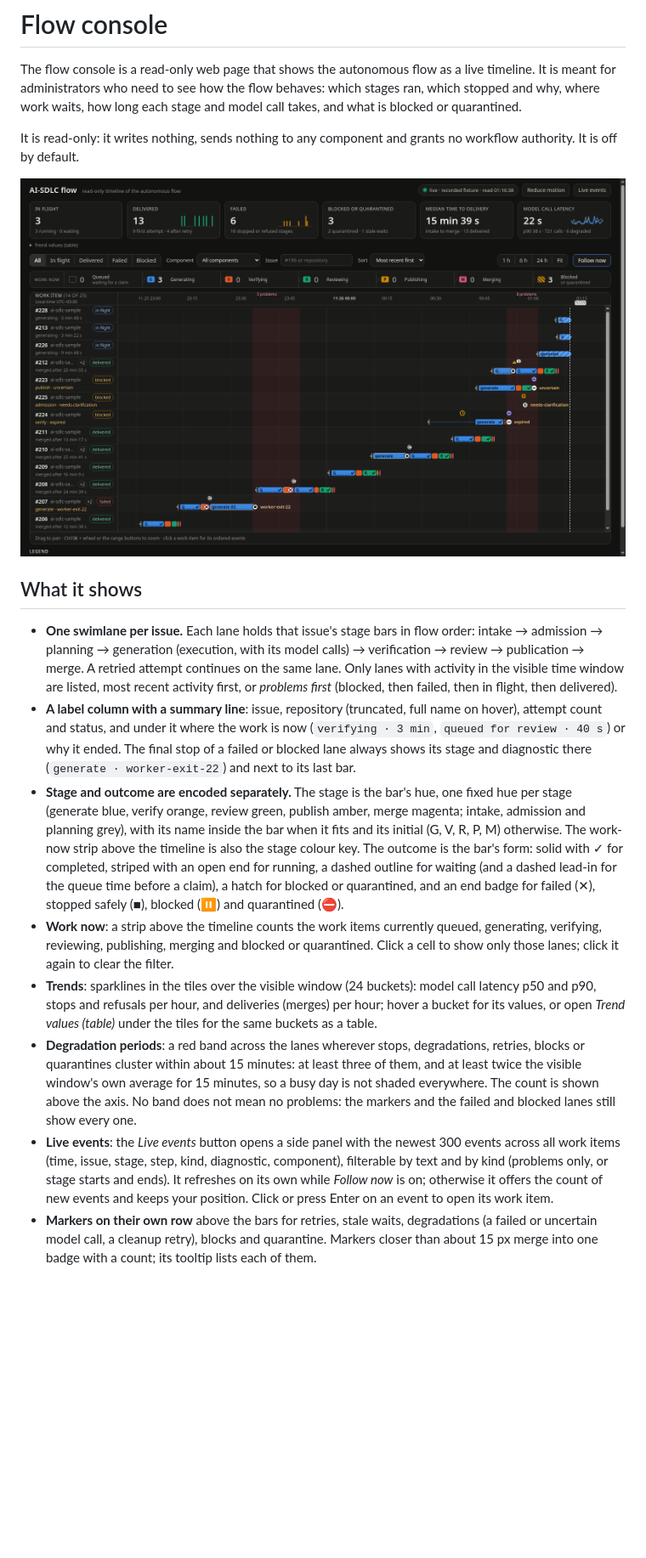
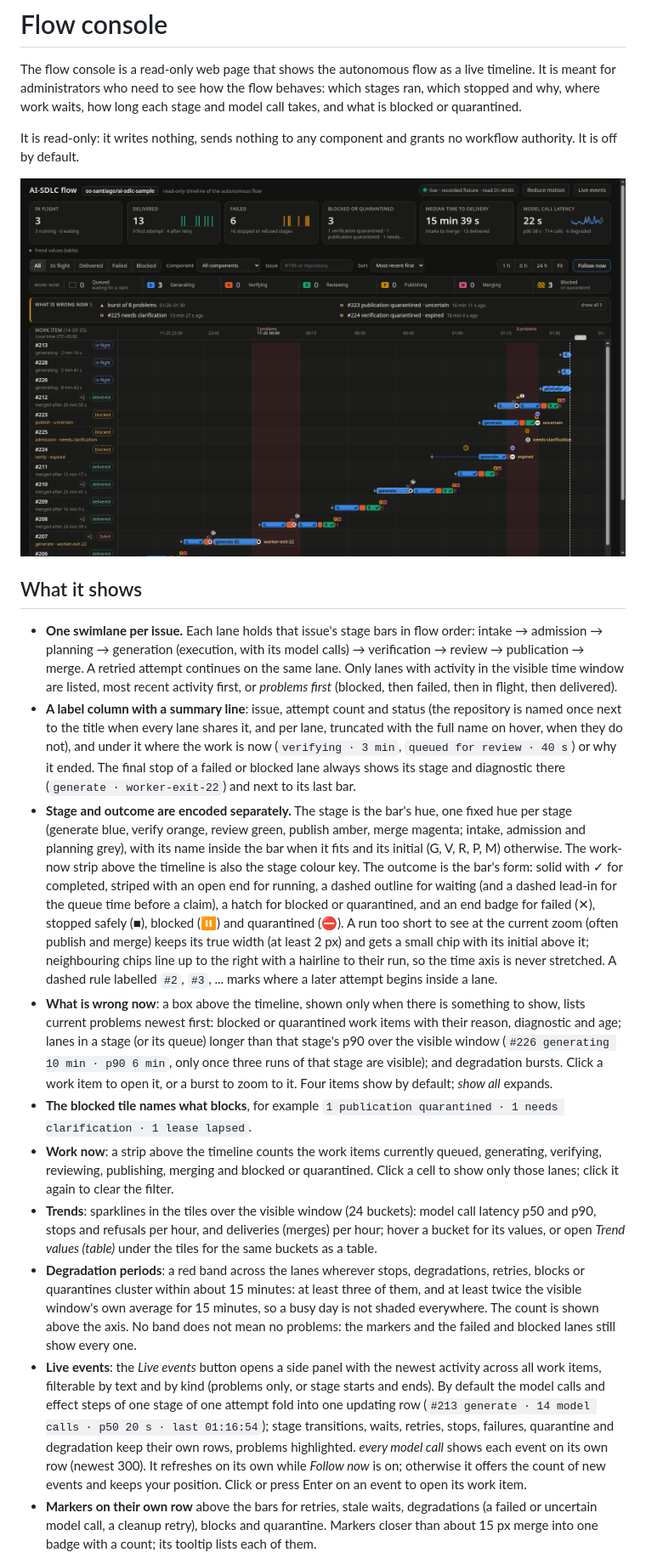
Before and after one commit to os-santiago/ai-sdlc, a Markdown page: docs/operations/flow-console.md, the part around one of its changes. Shown at 85% size. Rendered like a GitHub page; pictures changed too: docs/operations/flow-console.png; blank space fills up the shorter version.

```diff
--- a/docs/operations/flow-console.md
+++ b/docs/operations/flow-console.md
@@ -18,8 +18,9 @@ no workflow authority. It is off by default.
   attempt continues on the same lane. Only lanes with activity in the visible
   time window are listed, most recent activity first, or *problems first*
   (blocked, then failed, then in flight, then delivered).
-- **A label column with a summary line**: issue, repository (truncated, full
-  name on hover), attempt count and status, and under it where the work is
+- **A label column with a summary line**: issue, attempt count and status
+  (the repository is named once next to the title when every lane shares it,
+  and per lane, truncated with the full name on hover, when they do not), and under it where the work is
   now (`verifying · 3 min`, `queued for review · 40 s`) or why it ended. The
   final stop of a failed or blocked lane always shows its stage and
   diagnostic there (`generate · worker-exit-22`) and next to its last bar.
@@ -31,7 +32,21 @@ no workflow authority. It is off by default.
   with ✓ for completed, striped with an open end for running, a dashed outline
   for waiting (and a dashed lead-in for the queue time before a claim), a hatch
   for blocked or quarantined, and an end badge for failed (✕), stopped safely
-  (■), blocked (⏸) and quarantined (⛔).
+  (■), blocked (⏸) and quarantined (⛔). A run too short to see at the
+  current zoom (often publish and merge) keeps its true width (at least 2 px)
+  and gets a small chip with its initial above it; neighbouring chips line up
+  to the right with a hairline to their run, so the time axis is never
+  stretched. A dashed rule labelled `#2`, `#3`, ... marks where a later attempt
+  begins inside a lane.
+- **What is wrong now**: a box above the timeline, shown only when there is
+  something to show, lists current problems newest first: blocked or
+  quarantined work items with their reason, diagnostic and age; lanes in a
+  stage (or its queue) longer than that stage's p90 over the visible window
+  (`#226 generating 10 min · p90 6 min`, only once three runs of that stage
+  are visible); and degradation bursts. Click a work item to open it, or a
+  burst to zoom to it. Four items show by default; *show all* expands.
+- **The blocked tile names what blocks**, for example `1 publication
+  quarantined · 1 needs clarification · 1 lease lapsed`.
 - **Work now**: a strip above the timeline counts the work items currently
   queued, generating, verifying, reviewing, publishing, merging and blocked
   or quarantined. Click a cell to show only those lanes; click it again to
@@ -47,9 +62,13 @@ no workflow authority. It is off by default.
   count is shown above the axis. No band does not mean no problems: the
   markers and the failed and blocked lanes still show every one.
 - **Live events**: the *Live events* button opens a side panel with the
-  newest 300 events across all work items (time, issue, stage, step, kind,
-  diagnostic, component), filterable by text and by kind (problems only, or
-  stage starts and ends). It refreshes on its own while *Follow now* is on;
+  newest activity across all work items, filterable by text and by kind
+  (problems only, or stage starts and ends). By default the model calls and
+  effect steps of one stage of one attempt fold into one updating row
+  (`#213 generate · 14 model calls · p50 20 s · last 01:16:54`); stage
+  transitions, waits, retries, stops, failures, quarantine and degradation
+  keep their own rows, problems highlighted. *every model call* shows each
+  event on its own row (newest 300). It refreshes on its own while *Follow now* is on;
   otherwise it offers the count of new events and keeps your position. Click
   or press Enter on an event to open its work item.
 - **Markers on their own row** above the bars for retries, stale waits,
```
Also changed, not shown: other parts of docs/operations/flow-console.md (+3 -0 lines), docs/operations/flow-console-1280.png, docs/operations/flow-console-detail.png, docs/operations/flow-console-feed.png, 3 other files.
